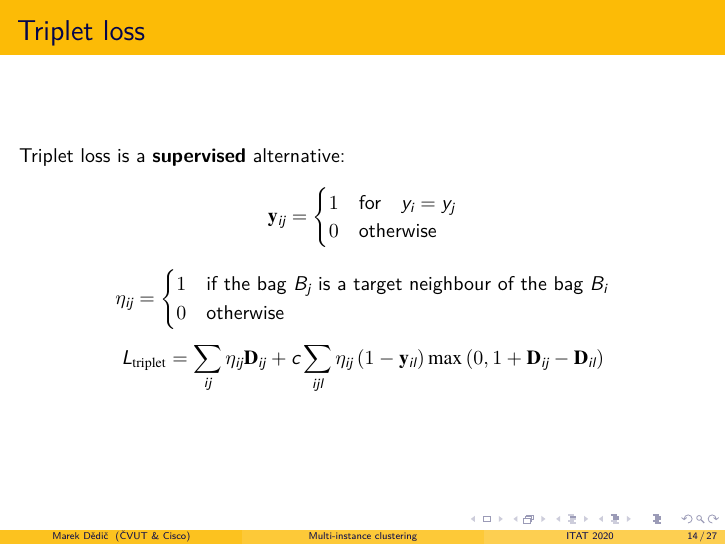
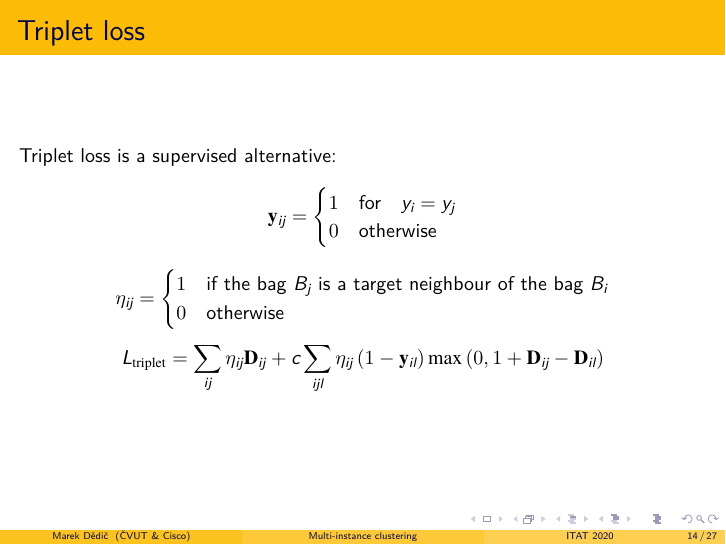
Before and after one commit to marekdedic/WCIDM-ITAT-2020-presentation, LaTeX slides (WCIDM-ITAT-2020-presentation.tex): page 14 of 27. Compiled offline with XeLaTeX.

```diff
--- a/WCIDM-ITAT-2020-presentation.tex
+++ b/WCIDM-ITAT-2020-presentation.tex
@@ -135,7 +135,7 @@
 \section{Triplet loss}
 
 \begin{frame}{Triplet loss}
-	Triplet loss is a \textbf{supervised} alternative:
+	Triplet loss is a supervised alternative:
 	\[ \mathmat{y}_{ij} =
 		\begin{cases}
 			1 &\text{for} \quad y_i = y_j \\
```
Lines whose indentation alone changed are shown as unchanged.
